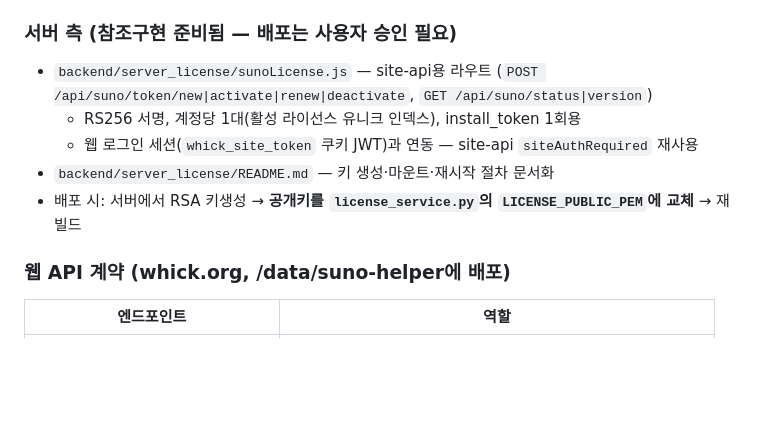
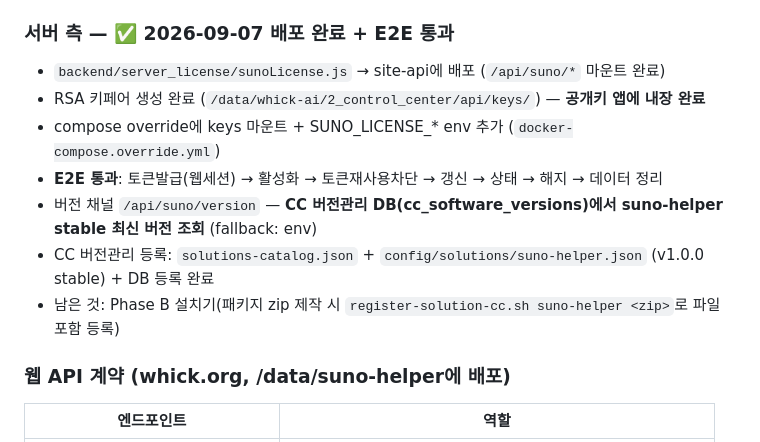
Before and after one commit to sabzzilfafa-lang/whick, a Markdown page: suno-helper/HANDOFF.md, the part around the change. GitHub-like rendering; blank space fills up the shorter version.

Commit message:
suno-helper: docs update (v1.0.0)

```diff
--- a/suno-helper/HANDOFF.md
+++ b/suno-helper/HANDOFF.md
@@ -34,14 +34,15 @@
 6. ✅ 로컬 사이클 테스트 — RSA 키 생성→서명→검증→만료/기기불일치/위조서명 거부 전부 확인
 7. ✅ `requirements.txt`에 `cryptography==50.0.1` 추가
 
-### 서버 측 (참조구현 준비됨 — 배포는 사용자 승인 필요)
+### 서버 측 — ✅ 2026-09-07 배포 완료 + E2E 통과
 
-- `backend/server_license/sunoLicense.js` — site-api용 라우트
-  (`POST /api/suno/token/new|activate|renew|deactivate`, `GET /api/suno/status|version`)
-  - RS256 서명, 계정당 1대(활성 라이선스 유니크 인덱스), install_token 1회용
-  - 웹 로그인 세션(`whick_site_token` 쿠키 JWT)과 연동 — site-api `siteAuthRequired` 재사용
-- `backend/server_license/README.md` — 키 생성·마운트·재시작 절차 문서화
-- 배포 시: 서버에서 RSA 키생성 → **공개키를 `license_service.py`의 `LICENSE_PUBLIC_PEM`에 교체** → 재빌드
+- `backend/server_license/sunoLicense.js` → site-api에 배포 (`/api/suno/*` 마운트 완료)
+- RSA 키페어 생성 완료 (`/data/whick-ai/2_control_center/api/keys/`) — **공개키 앱에 내장 완료**
+- compose override에 keys 마운트 + SUNO_LICENSE_* env 추가 (`docker-compose.override.yml`)
+- **E2E 통과**: 토큰발급(웹세션) → 활성화 → 토큰재사용차단 → 갱신 → 상태 → 해지 → 데이터 정리
+- 버전 채널 `/api/suno/version` — **CC 버전관리 DB(cc_software_versions)에서 suno-helper stable 최신 버전 조회** (fallback: env)
+- CC 버전관리 등록: `solutions-catalog.json` + `config/solutions/suno-helper.json` (v1.0.0 stable) + DB 등록 완료
+- 남은 것: Phase B 설치기(패키지 zip 제작 시 `register-solution-cc.sh suno-helper <zip>`로 파일 포함 등록)
 
 ### 웹 API 계약 (whick.org, /data/suno-helper에 배포)
 
```
